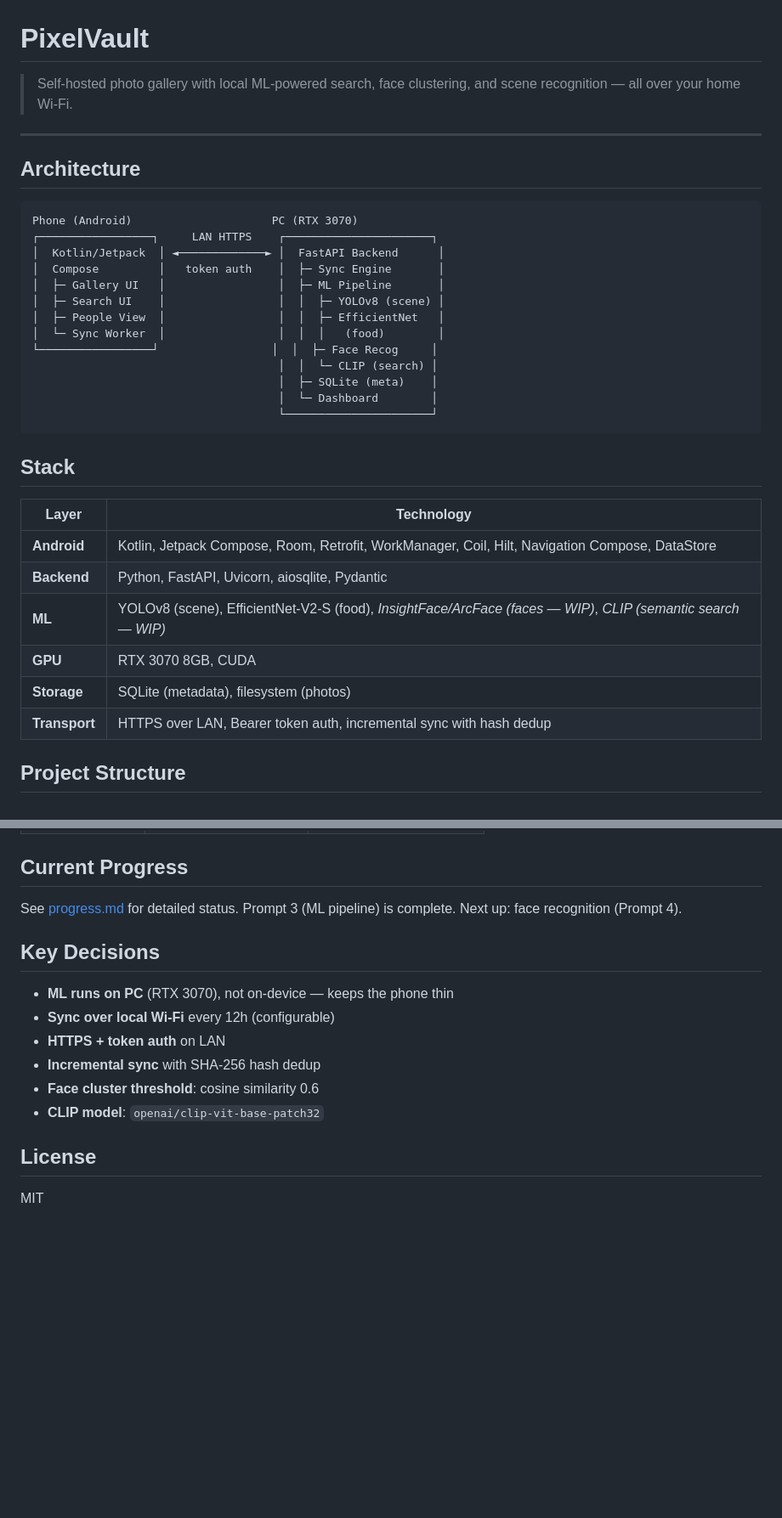
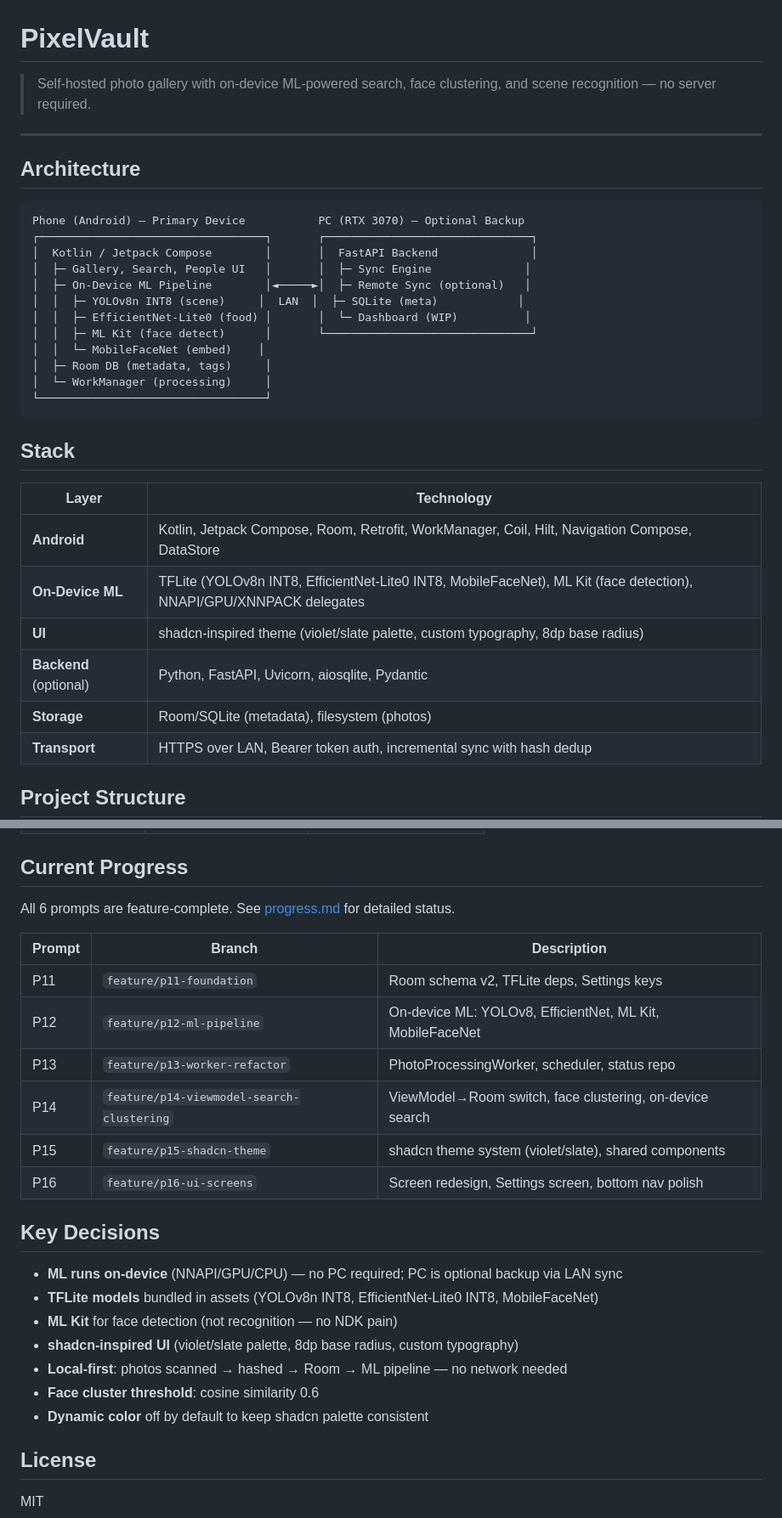
Before and after one commit to akshatVardhan/PixelVault, a Markdown page: README.md, 2 parts joined by grey strips. Shown at 85% size. Drawn GitHub-style; blank space fills up the shorter version.

Commit message:
docs: update README to reflect on-device ML architecture and full project structure

````diff
--- a/README.md
+++ b/README.md
@@ -1,25 +1,24 @@
 # PixelVault
 
-> Self-hosted photo gallery with local ML-powered search, face clustering, and scene recognition — all over your home Wi-Fi.
+> Self-hosted photo gallery with on-device ML-powered search, face clustering, and scene recognition — no server required.
 
 ---
 
 ## Architecture
 
 ```
-Phone (Android)                     PC (RTX 3070)
-┌─────────────────┐     LAN HTTPS    ┌──────────────────────┐
-│  Kotlin/Jetpack  │ ◄─────────────► │  FastAPI Backend      │
-│  Compose         │   token auth    │  ├─ Sync Engine       │
-│  ├─ Gallery UI   │                 │  ├─ ML Pipeline       │
-│  ├─ Search UI    │                 │  │  ├─ YOLOv8 (scene) │
-│  ├─ People View  │                 │  │  ├─ EfficientNet   │
-│  └─ Sync Worker  │                 │  │  │   (food)        │
-└─────────────────┘                 │  │  ├─ Face Recog     │
-                                     │  │  └─ CLIP (search) │
-                                     │  ├─ SQLite (meta)    │
-                                     │  └─ Dashboard        │
-                                     └──────────────────────┘
+Phone (Android) — Primary Device           PC (RTX 3070) — Optional Backup
+┌──────────────────────────────────┐       ┌───────────────────────────────┐
+│  Kotlin / Jetpack Compose        │       │  FastAPI Backend              │
+│  ├─ Gallery, Search, People UI   │       │  ├─ Sync Engine              │
+│  ├─ On-Device ML Pipeline        │◄─────►│  ├─ Remote Sync (optional)   │
+│  │  ├─ YOLOv8n INT8 (scene)     │  LAN  │  ├─ SQLite (meta)            │
+│  │  ├─ EfficientNet-Lite0 (food) │       │  └─ Dashboard (WIP)          │
+│  │  ├─ ML Kit (face detect)      │       └───────────────────────────────┘
+│  │  └─ MobileFaceNet (embed)    │
+│  ├─ Room DB (metadata, tags)     │
+│  └─ WorkManager (processing)     │
+└──────────────────────────────────┘
 ```
 
 ## Stack
@@ -27,10 +26,10 @@ Phone (Android)                     PC (RTX 3070)
 | Layer | Technology |
 |-------|-----------|
 | **Android** | Kotlin, Jetpack Compose, Room, Retrofit, WorkManager, Coil, Hilt, Navigation Compose, DataStore |
-| **Backend** | Python, FastAPI, Uvicorn, aiosqlite, Pydantic |
-| **ML** | YOLOv8 (scene), EfficientNet-V2-S (food), *InsightFace/ArcFace (faces — WIP)*, *CLIP (semantic search — WIP)* |
-| **GPU** | RTX 3070 8GB, CUDA |
-| **Storage** | SQLite (metadata), filesystem (photos) |
+| **On-Device ML** | TFLite (YOLOv8n INT8, EfficientNet-Lite0 INT8, MobileFaceNet), ML Kit (face detection), NNAPI/GPU/XNNPACK delegates |
+| **UI** | shadcn-inspired theme (violet/slate palette, custom typography, 8dp base radius) |
+| **Backend** (optional) | Python, FastAPI, Uvicorn, aiosqlite, Pydantic |
+| **Storage** | Room/SQLite (metadata), filesystem (photos) |
 | **Transport** | HTTPS over LAN, Bearer token auth, incremental sync with hash dedup |
 
 ## Project Structure
@@ -116,16 +182,26 @@ uvicorn backend.main:app --host 0.0.0.0 --port 8000 --reload
 
 ## Current Progress
 
-See [progress.md](progress.md) for detailed status. Prompt 3 (ML pipeline) is complete. Next up: face recognition (Prompt 4).
+All 6 prompts are feature-complete. See [progress.md](progress.md) for detailed status.
+
+| Prompt | Branch | Description |
+|--------|--------|-------------|
+| P11 | `feature/p11-foundation` | Room schema v2, TFLite deps, Settings keys |
+| P12 | `feature/p12-ml-pipeline` | On-device ML: YOLOv8, EfficientNet, ML Kit, MobileFaceNet |
+| P13 | `feature/p13-worker-refactor` | PhotoProcessingWorker, scheduler, status repo |
+| P14 | `feature/p14-viewmodel-search-clustering` | ViewModel→Room switch, face clustering, on-device search |
+| P15 | `feature/p15-shadcn-theme` | shadcn theme system (violet/slate), shared components |
+| P16 | `feature/p16-ui-screens` | Screen redesign, Settings screen, bottom nav polish |
 
 ## Key Decisions
 
-- **ML runs on PC** (RTX 3070), not on-device — keeps the phone thin
-- **Sync over local Wi-Fi** every 12h (configurable)
-- **HTTPS + token auth** on LAN
-- **Incremental sync** with SHA-256 hash dedup
+- **ML runs on-device** (NNAPI/GPU/CPU) — no PC required; PC is optional backup via LAN sync
+- **TFLite models** bundled in assets (YOLOv8n INT8, EfficientNet-Lite0 INT8, MobileFaceNet)
+- **ML Kit** for face detection (not recognition — no NDK pain)
+- **shadcn-inspired UI** (violet/slate palette, 8dp base radius, custom typography)
+- **Local-first**: photos scanned → hashed → Room → ML pipeline — no network needed
 - **Face cluster threshold**: cosine similarity 0.6
-- **CLIP model**: `openai/clip-vit-base-patch32`
+- **Dynamic color** off by default to keep shadcn palette consistent
 
 ## License
 
````
Also changed, not shown: other parts of README.md (+103 -36 lines).
